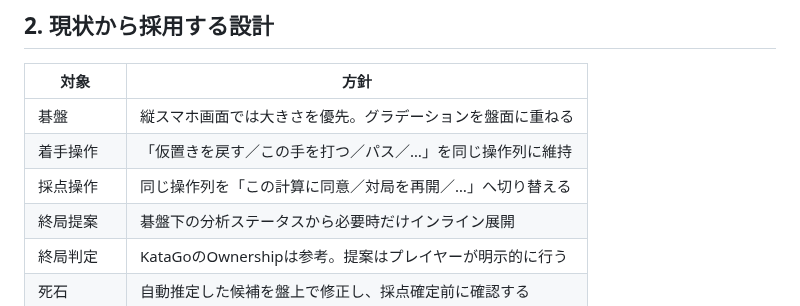
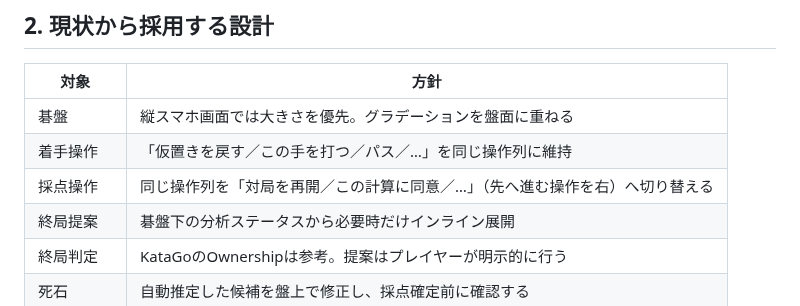
Before and after one commit to KTakahiro1729/MieGO, a Markdown page: docs/UX_POLICY_DRAFT.md, the part around one of its changes. GitHub-like rendering.

```diff
--- a/docs/UX_POLICY_DRAFT.md
+++ b/docs/UX_POLICY_DRAFT.md
@@ -17,7 +17,7 @@
 | --- | --- |
 | 碁盤 | 縦スマホ画面では大きさを優先。グラデーションを盤面に重ねる |
 | 着手操作 | 「仮置きを戻す／この手を打つ／パス／…」を同じ操作列に維持 |
-| 採点操作 | 同じ操作列を「この計算に同意／対局を再開／…」へ切り替える |
+| 採点操作 | 同じ操作列を「対局を再開／この計算に同意／…」（先へ進む操作を右）へ切り替える |
 | 終局提案 | 碁盤下の分析ステータスから必要時だけインライン展開 |
 | 終局判定 | KataGoのOwnershipは参考。提案はプレイヤーが明示的に行う |
 | 死石 | 自動推定した候補を盤上で修正し、採点確定前に確認する |
```
Also changed, not shown: other parts of docs/UX_POLICY_DRAFT.md (+1 -1 lines).
